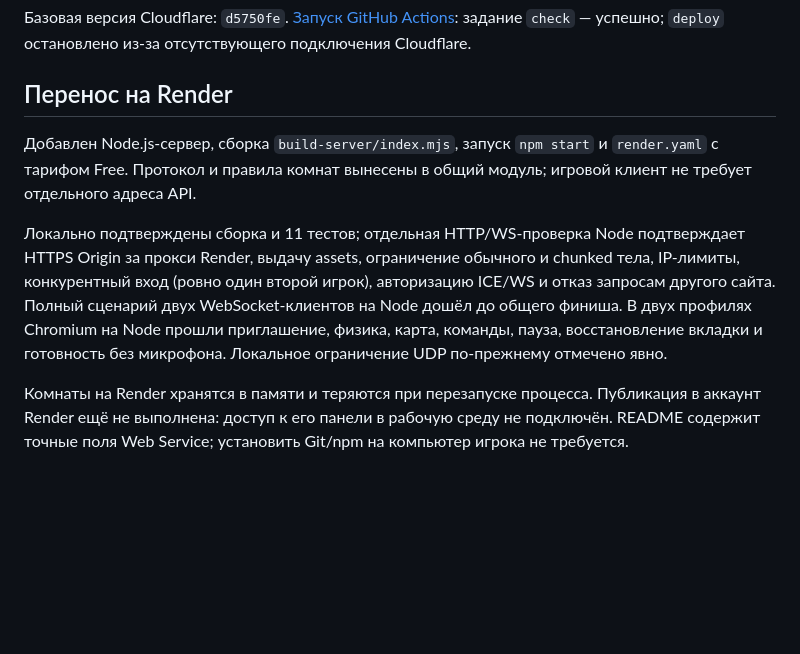
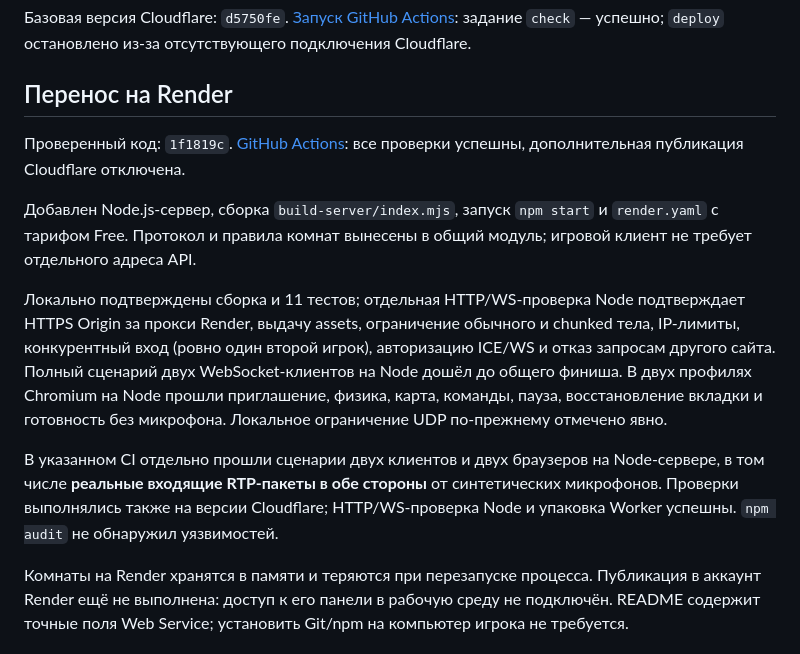
Before and after one commit to i7885784-lang/gonki, a Markdown page: TEST_REPORT.md, the part around the change. Drawn GitHub-style; blank space fills up the shorter version.

Commit message:
Record successful Render server and audio CI checks [skip ci]

```diff
--- a/TEST_REPORT.md
+++ b/TEST_REPORT.md
@@ -6,9 +6,13 @@
 
 ## Перенос на Render
 
+Проверенный код: `1f1819c`. [GitHub Actions](https://github.com/i7885784-lang/gonki/actions/runs/38527925790): все проверки успешны, дополнительная публикация Cloudflare отключена.
+
 Добавлен Node.js-сервер, сборка `build-server/index.mjs`, запуск `npm start` и `render.yaml` с тарифом Free. Протокол и правила комнат вынесены в общий модуль; игровой клиент не требует отдельного адреса API.
 
 Локально подтверждены сборка и 11 тестов; отдельная HTTP/WS-проверка Node подтверждает HTTPS Origin за прокси Render, выдачу assets, ограничение обычного и chunked тела, IP-лимиты, конкурентный вход (ровно один второй игрок), авторизацию ICE/WS и отказ запросам другого сайта. Полный сценарий двух WebSocket-клиентов на Node дошёл до общего финиша. В двух профилях Chromium на Node прошли приглашение, физика, карта, команды, пауза, восстановление вкладки и готовность без микрофона. Локальное ограничение UDP по-прежнему отмечено явно.
+
+В указанном CI отдельно прошли сценарии двух клиентов и двух браузеров на Node-сервере, в том числе **реальные входящие RTP-пакеты в обе стороны** от синтетических микрофонов. Проверки выполнялись также на версии Cloudflare; HTTP/WS-проверка Node и упаковка Worker успешны. `npm audit` не обнаружил уязвимостей.
 
 Комнаты на Render хранятся в памяти и теряются при перезапуске процесса. Публикация в аккаунт Render ещё не выполнена: доступ к его панели в рабочую среду не подключён. README содержит точные поля Web Service; установить Git/npm на компьютер игрока не требуется.
 
```
